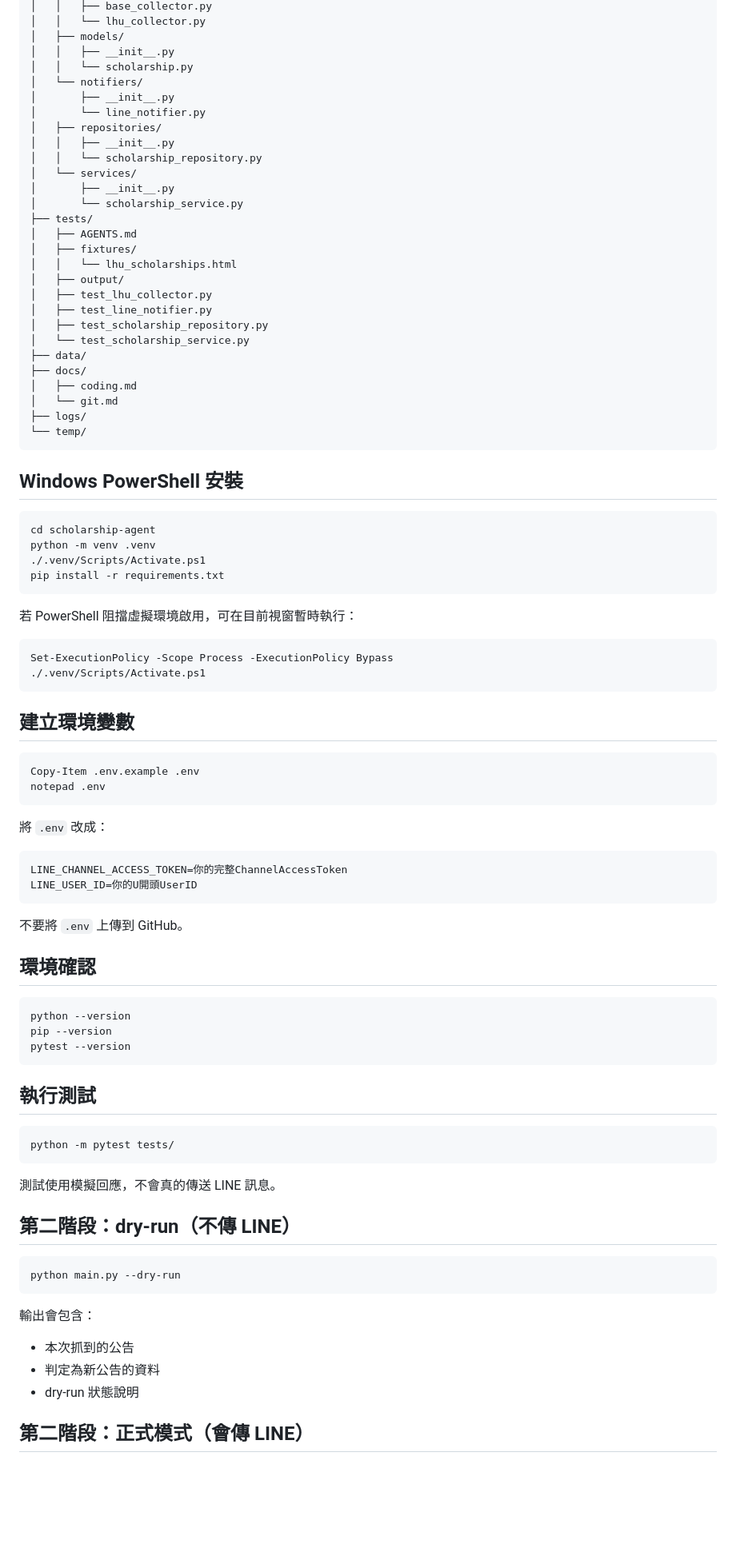
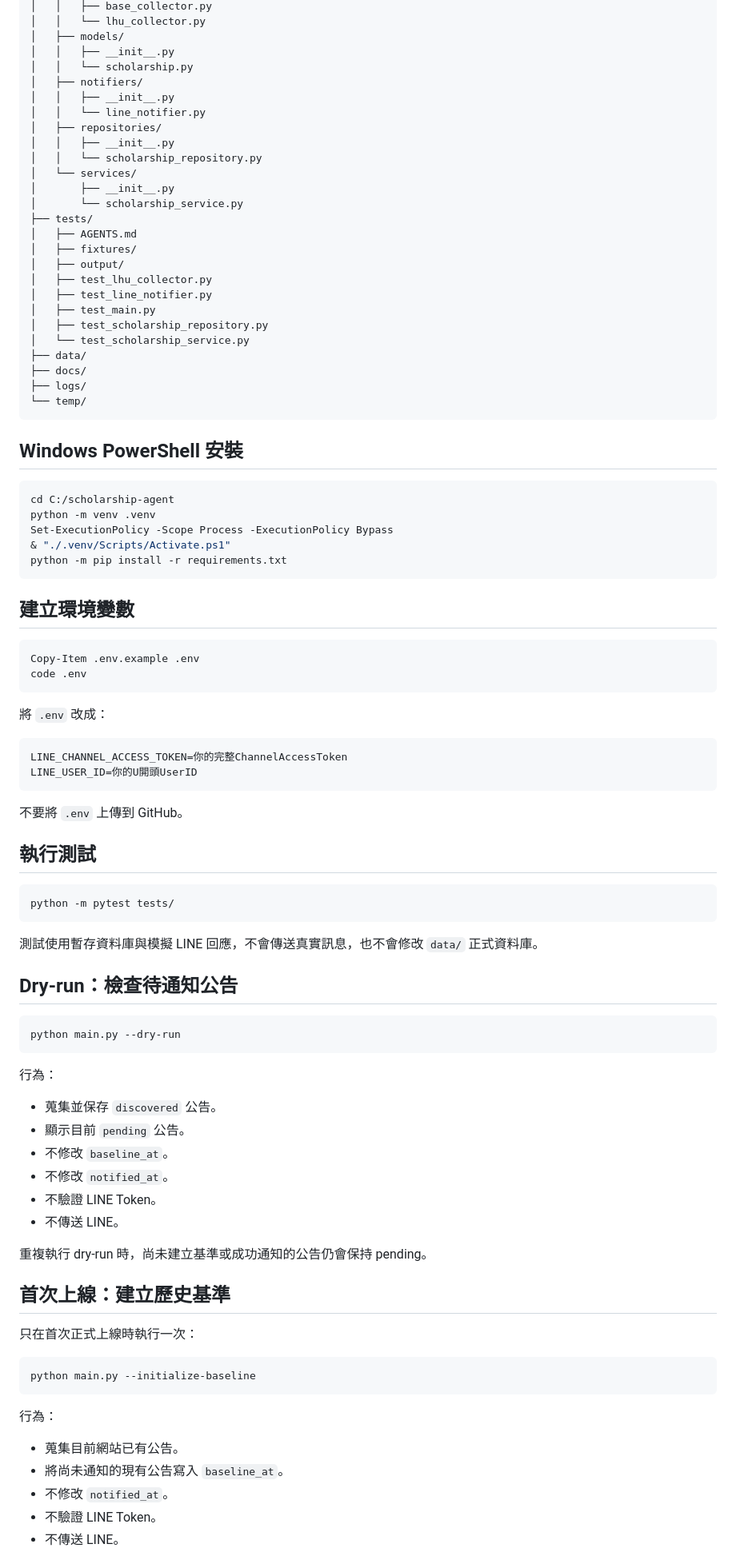
Before and after one commit to e1134171019/line_eden, a Markdown page: README.md, the part around one of its changes. Shown at 80% size. Rendered like a GitHub page; blank space fills up the shorter version.

````diff
--- a/README.md
+++ b/README.md
@@ -25,9 +25,9 @@ scholarship-agent/
 │   ├── models/
 │   │   ├── __init__.py
 │   │   └── scholarship.py
-│   └── notifiers/
-│       ├── __init__.py
-│       └── line_notifier.py
+│   ├── notifiers/
+│   │   ├── __init__.py
+│   │   └── line_notifier.py
 │   ├── repositories/
 │   │   ├── __init__.py
 │   │   └── scholarship_repository.py
@@ -37,16 +37,14 @@ scholarship-agent/
 ├── tests/
 │   ├── AGENTS.md
 │   ├── fixtures/
-│   │   └── lhu_scholarships.html
 │   ├── output/
 │   ├── test_lhu_collector.py
 │   ├── test_line_notifier.py
+│   ├── test_main.py
 │   ├── test_scholarship_repository.py
 │   └── test_scholarship_service.py
 ├── data/
 ├── docs/
-│   ├── coding.md
-│   └── git.md
 ├── logs/
 └── temp/
 ```
@@ -54,24 +52,18 @@ scholarship-agent/
 ## Windows PowerShell 安裝
 
 ```powershell
-cd scholarship-agent
+cd C:/scholarship-agent
 python -m venv .venv
-./.venv/Scripts/Activate.ps1
-pip install -r requirements.txt
-```
-
-若 PowerShell 阻擋虛擬環境啟用，可在目前視窗暫時執行：
-
-```powershell
 Set-ExecutionPolicy -Scope Process -ExecutionPolicy Bypass
-./.venv/Scripts/Activate.ps1
+& "./.venv/Scripts/Activate.ps1"
+python -m pip install -r requirements.txt
 ```
 
 ## 建立環境變數
 
 ```powershell
 Copy-Item .env.example .env
-notepad .env
+code .env
 ```
 
 將 `.env` 改成：
@@ -83,32 +75,44 @@ LINE_USER_ID=你的U開頭UserID
 
 不要將 `.env` 上傳到 GitHub。
 
-## 環境確認
-
-```powershell
-python --version
-pip --version
-pytest --version
-```
-
 ## 執行測試
 
 ```powershell
 python -m pytest tests/
 ```
 
-測試使用模擬回應，不會真的傳送 LINE 訊息。
+測試使用暫存資料庫與模擬 LINE 回應，不會傳送真實訊息，也不會修改 `data/` 正式資料庫。
 
-## 第二階段：dry-run（不傳 LINE）
+## Dry-run：檢查待通知公告
 
 ```powershell
 python main.py --dry-run
 ```
 
-輸出會包含：
+行為：
 
-- 本次抓到的公告
-- 判定為新公告的資料
-- dry-run 狀態說明
+- 蒐集並保存 `discovered` 公告。
+- 顯示目前 `pending` 公告。
+- 不修改 `baseline_at`。
+- 不修改 `notified_at`。
+- 不驗證 LINE Token。
+- 不傳送 LINE。
 
-## 第二階段：正式模式（會傳 LINE）
+重複執行 dry-run 時，尚未建立基準或成功通知的公告仍會保持 pending。
+
+## 首次上線：建立歷史基準
+
+只在首次正式上線時執行一次：
+
+```powershell
+python main.py --initialize-baseline
+```
+
+行為：
+
+- 蒐集目前網站已有公告。
+- 將尚未通知的現有公告寫入 `baseline_at`。
+- 不修改 `notified_at`。
+- 不驗證 LINE Token。
+- 不傳送 LINE。
+
````
Also changed, not shown: other parts of README.md (+37 -21 lines).
